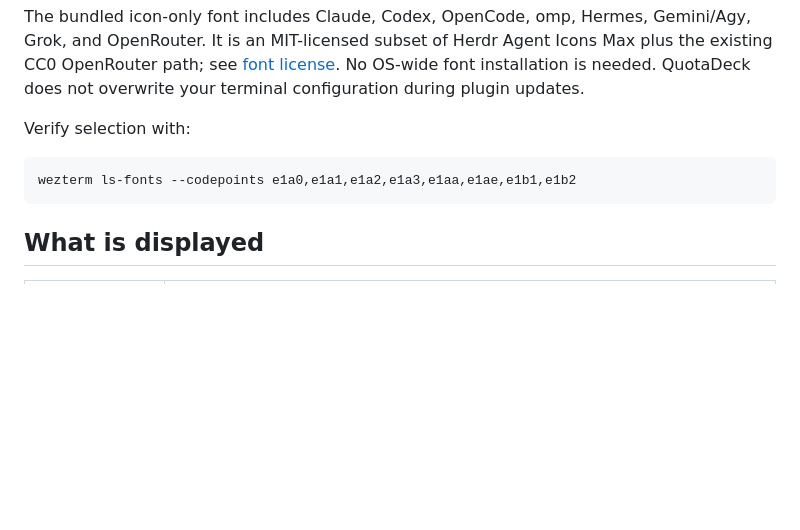
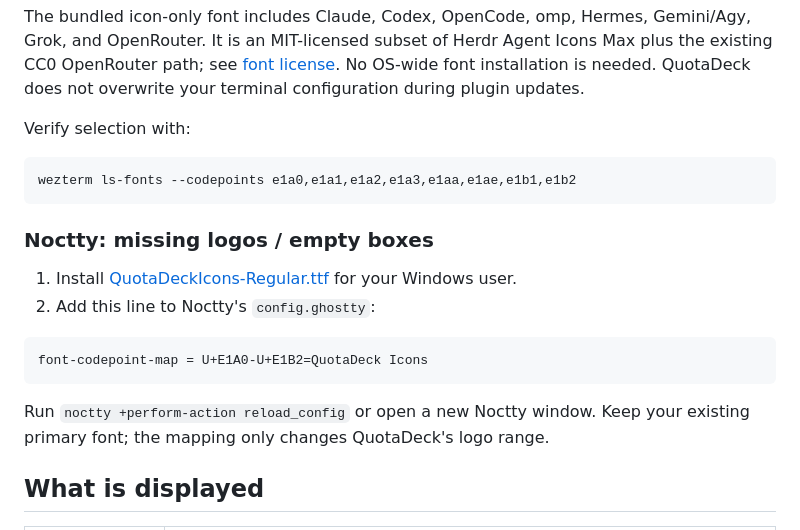
Before and after one commit to ArtMoreno/quota-deck, a Markdown page: README.md, the part around the change. Drawn GitHub-style; blank space fills up the shorter version.

Commit message:
Document Noctty logo font mapping

````diff
--- a/README.md
+++ b/README.md
@@ -314,6 +314,19 @@ Verify selection with:
 wezterm ls-fonts --codepoints e1a0,e1a1,e1a2,e1a3,e1aa,e1ae,e1b1,e1b2
 ```
 
+### Noctty: missing logos / empty boxes
+
+1. Install [QuotaDeckIcons-Regular.ttf](docs/icons/QuotaDeckIcons-Regular.ttf)
+   for your Windows user.
+2. Add this line to Noctty's `config.ghostty`:
+
+```ini
+font-codepoint-map = U+E1A0-U+E1B2=QuotaDeck Icons
+```
+
+Run `noctty +perform-action reload_config` or open a new Noctty window. Keep
+your existing primary font; the mapping only changes QuotaDeck's logo range.
+
 ## What is displayed
 
 | Dimension | Source and behavior |
````
